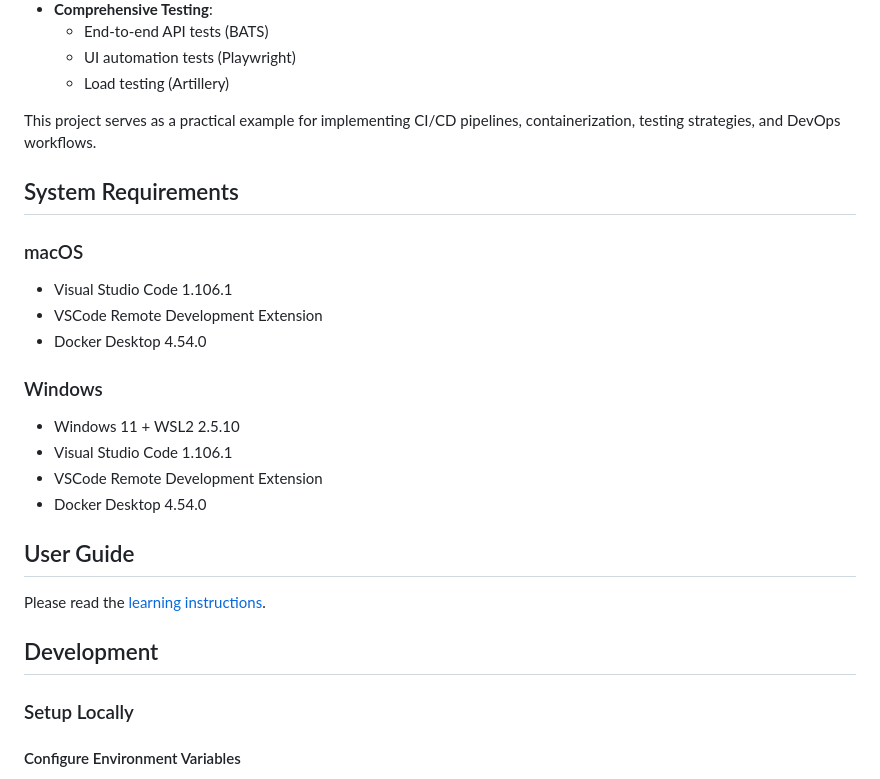
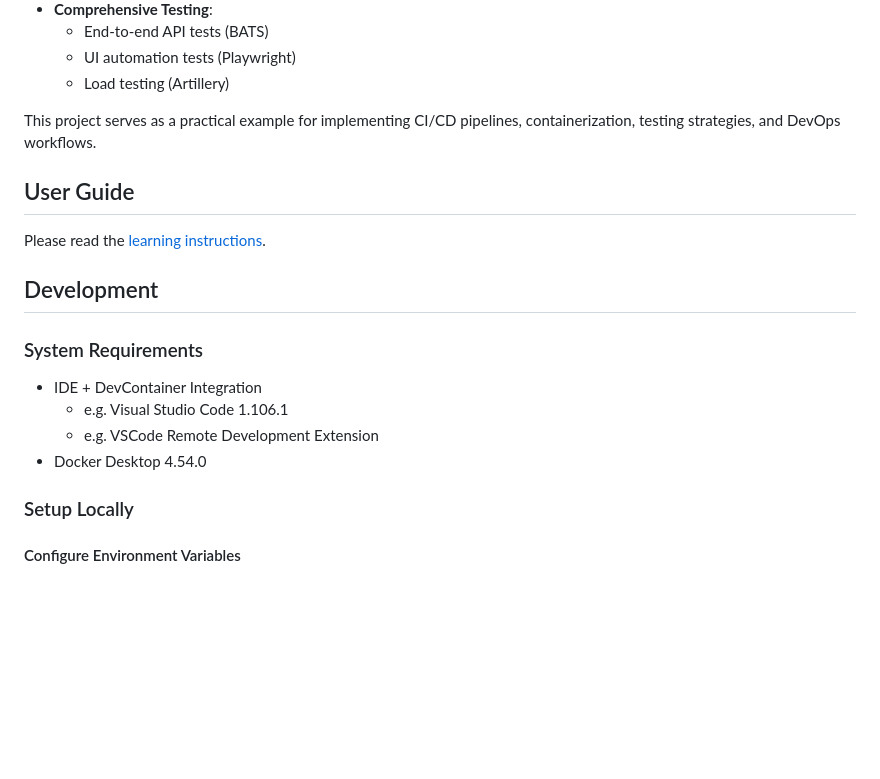
Before and after one commit to ValentinTwin1206/docker-js-fullstack-learning-course, a Markdown page: README.md, the part around the change. Rendered like a GitHub page; blank space fills up the shorter version.

Commit message:
Revise system requirements in README.md
Updated system requirements section to include IDE and DevContainer integration.

```diff
--- a/README.md
+++ b/README.md
@@ -22,26 +22,18 @@ The project provides a full-stack web application built with BunJS and FastifyJS
 
 This project serves as a practical example for implementing CI/CD pipelines, containerization, testing strategies, and DevOps workflows.
 
-## System Requirements
-
-### macOS
-
-- Visual Studio Code 1.106.1
-- VSCode Remote Development Extension
-- Docker Desktop 4.54.0
-
-### Windows
-
-- Windows 11 + WSL2 2.5.10
-- Visual Studio Code 1.106.1
-- VSCode Remote Development Extension
-- Docker Desktop 4.54.0
-
 ## User Guide
 
 Please read the [learning instructions](https://valentintwin1206.github.io/docker-js-fullstack-learning-course/).
 
 ## Development
+
+### System Requirements
+
+- IDE + DevContainer Integration
+  - e.g. Visual Studio Code 1.106.1
+  - e.g. VSCode Remote Development Extension
+- Docker Desktop 4.54.0
 
 ### Setup Locally
 
```
